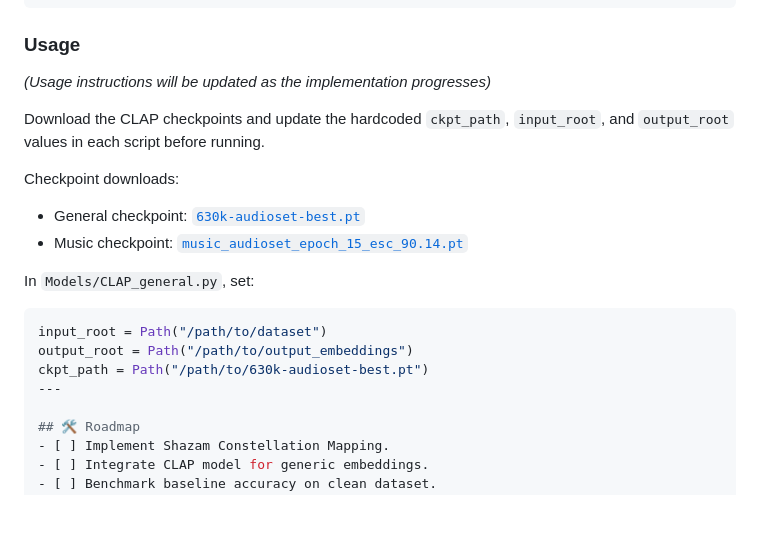
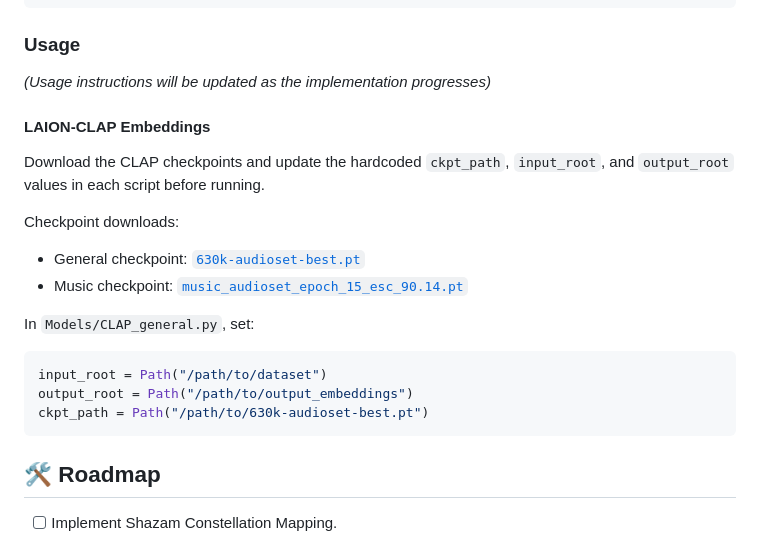
Before and after one commit to RobertTylman/DLFMFinalProject, a Markdown page: README.md, the part around the change. Drawn GitHub-style; blank space fills up the shorter version.

Commit message:
Update README with CLAP embeddings instructions
Added instructions for downloading CLAP checkpoints and updating paths in scripts.

````diff
--- a/README.md
+++ b/README.md
@@ -91,6 +91,7 @@ pip install -r requirements.txt
 ### Usage
 *(Usage instructions will be updated as the implementation progresses)*
 
+#### LAION-CLAP Embeddings
 Download the CLAP checkpoints and update the hardcoded `ckpt_path`, `input_root`, and `output_root` values in each script before running.
 
 Checkpoint downloads:
@@ -102,7 +103,7 @@ In `Models/CLAP_general.py`, set:
 input_root = Path("/path/to/dataset")
 output_root = Path("/path/to/output_embeddings")
 ckpt_path = Path("/path/to/630k-audioset-best.pt")
----
+```
 
 ## 🛠 Roadmap
 - [ ] Implement Shazam Constellation Mapping.
````
